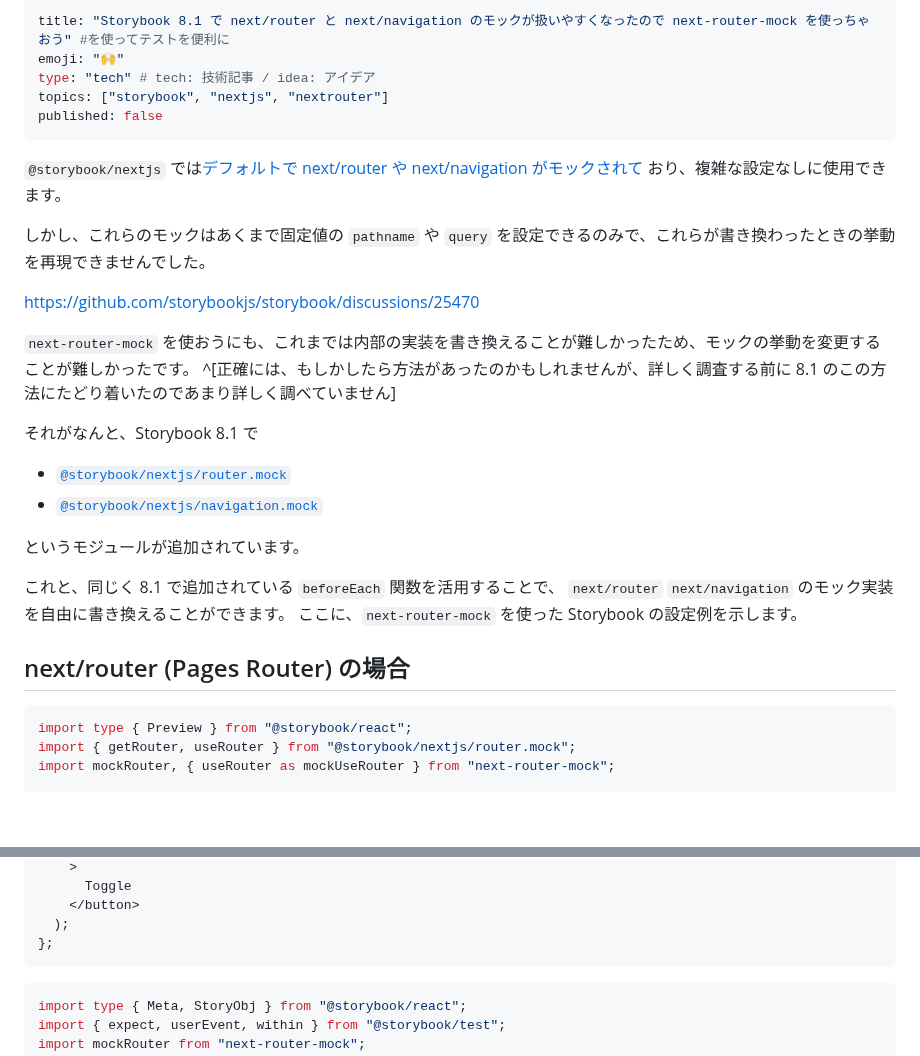
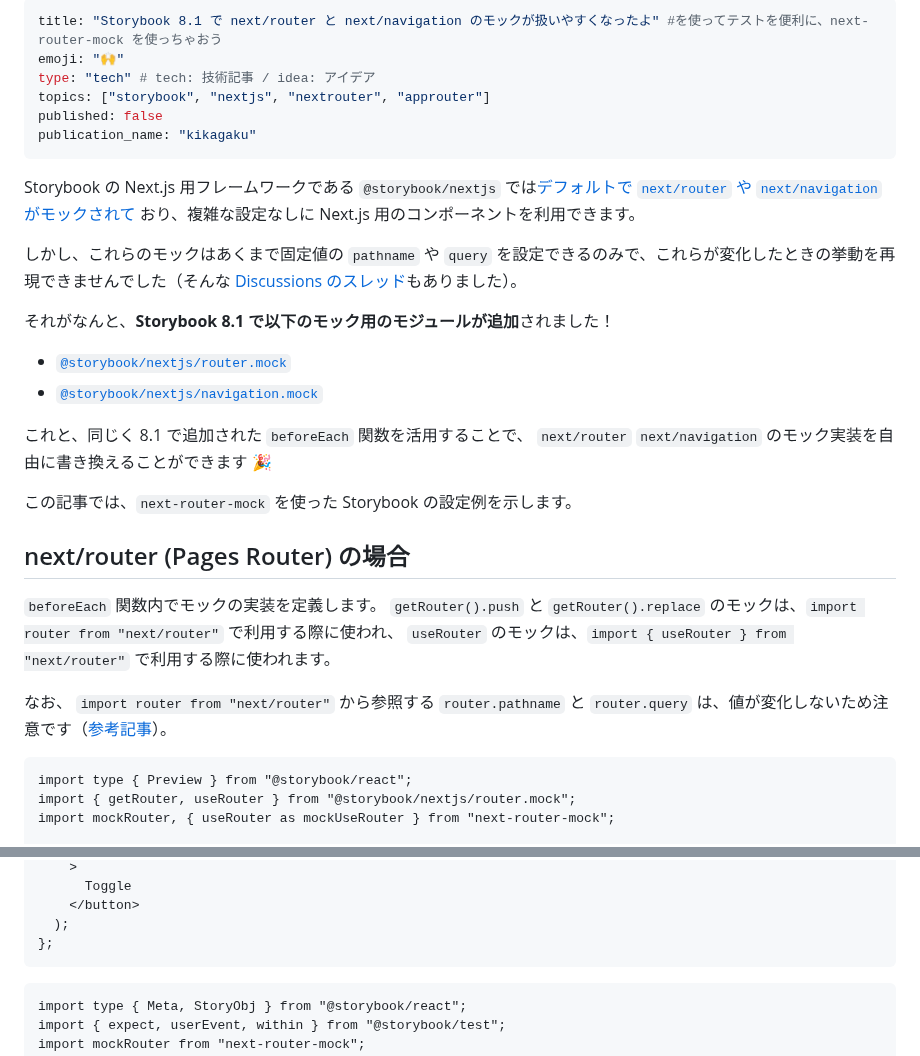
Before and after one commit to kagankan/zenn-articles, a Markdown page: articles/storybook-next-router-mock.md, 2 parts joined by grey strips. Rendered like a GitHub page; blank space fills up the shorter version.

Commit message:
修正・publication設定

````diff
--- a/articles/storybook-next-router-mock.md
+++ b/articles/storybook-next-router-mock.md
@@ -1,33 +1,34 @@
 ---
-title: "Storybook 8.1 で next/router と next/navigation のモックが扱いやすくなったので next-router-mock を使っちゃおう" #を使ってテストを便利に
+title: "Storybook 8.1 で next/router と next/navigation のモックが扱いやすくなったよ" #を使ってテストを便利に、next-router-mock を使っちゃおう
 emoji: "🙌"
 type: "tech" # tech: 技術記事 / idea: アイデア
-topics: ["storybook", "nextjs", "nextrouter"]
+topics: ["storybook", "nextjs", "nextrouter", "approuter"]
 published: false
+publication_name: "kikagaku"
 ---
 
-`@storybook/nextjs` では[デフォルトで next/router や next/navigation がモックされて](https://storybook.js.org/blog/integrate-nextjs-and-storybook-automatically/) おり、複雑な設定なしに使用できます。
+Storybook の Next.js 用フレームワークである `@storybook/nextjs` では[デフォルトで `next/router` や `next/navigation` がモックされて](https://storybook.js.org/blog/integrate-nextjs-and-storybook-automatically/) おり、複雑な設定なしに Next.js 用のコンポーネントを利用できます。
 
-しかし、これらのモックはあくまで固定値の `pathname` や `query` を設定できるのみで、これらが書き換わったときの挙動を再現できませんでした。
+しかし、これらのモックはあくまで固定値の `pathname` や `query` を設定できるのみで、これらが変化したときの挙動を再現できませんでした（そんな [Discussions のスレッド](https://github.com/storybookjs/storybook/discussions/25470)もありました）。
 
-https://github.com/storybookjs/storybook/discussions/25470
-
-`next-router-mock` を使おうにも、これまでは内部の実装を書き換えることが難しかったため、モックの挙動を変更することが難しかったです。
-^[正確には、もしかしたら方法があったのかもしれませんが、詳しく調査する前に 8.1 のこの方法にたどり着いたのであまり詳しく調べていません]
-
-それがなんと、Storybook 8.1 で
+それがなんと、**Storybook 8.1 で以下のモック用のモジュールが追加**されました！
 
 - [`@storybook/nextjs/router.mock`](https://storybook.js.org/docs/get-started/nextjs#storybooknextjsroutermock)
 - [`@storybook/nextjs/navigation.mock`](https://storybook.js.org/docs/get-started/nextjs#storybooknextjsnavigationmock)
 
-というモジュールが追加されています。
+これと、同じく 8.1 で追加された `beforeEach` 関数を活用することで、 `next/router` `next/navigation` のモック実装を自由に書き換えることができます 🎉
 
-これと、同じく 8.1 で追加されている `beforeEach` 関数を活用することで、 `next/router` `next/navigation` のモック実装を自由に書き換えることができます。
-ここに、`next-router-mock` を使った Storybook の設定例を示します。
+この記事では、`next-router-mock` を使った Storybook の設定例を示します。
 
 ## next/router (Pages Router) の場合
 
-```tsx .storybook/preview.tsx
+`beforeEach` 関数内でモックの実装を定義します。
+`getRouter().push` と `getRouter().replace` のモックは、`import router from "next/router"` で利用する際に使われ、
+`useRouter` のモックは、`import { useRouter } from "next/router"` で利用する際に使われます。
+
+なお、 `import router from "next/router"` から参照する `router.pathname` と `router.query` は、値が変化しないため注意です（[参考記事](https://zenn.dev/yoshiishunichi/articles/ed67d3cf1b9b41)）。
+
+```tsx:.storybook/preview.tsx
 import type { Preview } from "@storybook/react";
 import { getRouter, useRouter } from "@storybook/nextjs/router.mock";
 import mockRouter, { useRouter as mockUseRouter } from "next-router-mock";
@@ -68,7 +71,7 @@ export const Sample = () => {
 };
 ```
 
-```tsx src/Sample.stories.tsx
+```tsx:src/components/Sample.stories.tsx
 import type { Meta, StoryObj } from "@storybook/react";
 import { expect, userEvent, within } from "@storybook/test";
 import mockRouter from "next-router-mock";
````
Also changed, not shown: other parts of articles/storybook-next-router-mock.md (+32 -14 lines).
